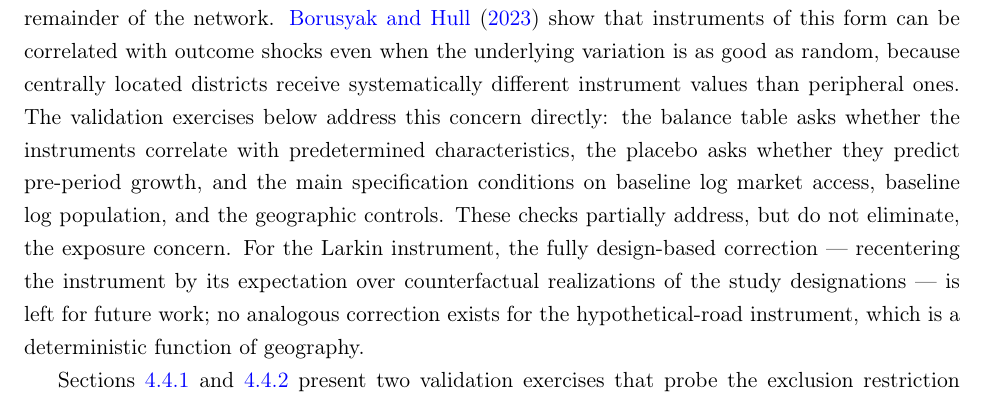
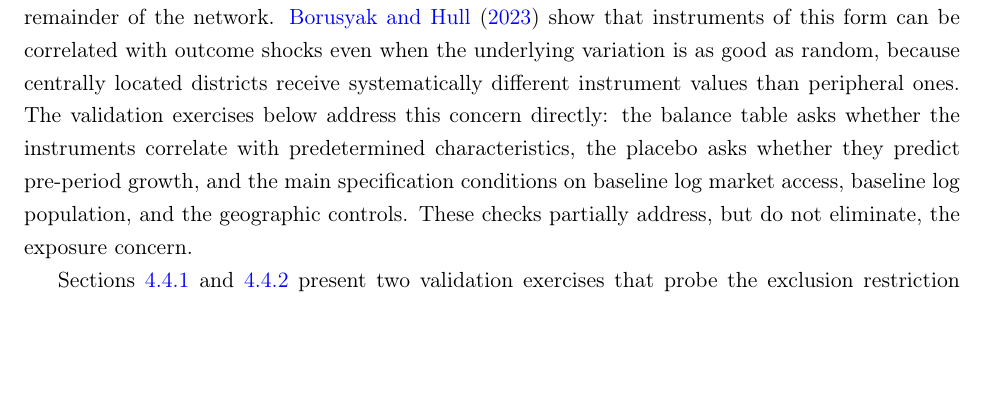
Before and after one commit to diegogentilepassaro/bimodal-transport-argentina, a LaTeX paper (paper/paper.tex, which reads paper/section_4_empirical_strategy.tex): part of page 19 of 38, cut so that both start at the same text, the shorter picture padded with empty space. Compiled offline with pdfLaTeX; a LaTeX package or settings file that is missing is left out.

Commit message:
fix(paper): Drop the recentering future-work sentence from Section 4
Per Diego (2026-07-23): the sentence promised recentering as future
work, but the diagnostic has since been run (PRs #111, #112) and
whether any of it enters the paper is now a coauthor decision
(memo Decision A) -- a stale promise a referee reading the
replication package could find evasive. The hypo-instrument clause in
the same sentence goes with it for the same reason. The paragraph now
ends on the accurate, commitment-free statement: the validation
checks partially address, but do not eliminate, the exposure concern.
The BH 2023 citation and the formula-instrument framing are
unchanged. Recompiled: 47 pages, zero undefined references, zero
recentering mentions in the paper.

```diff
--- a/paper/section_4_empirical_strategy.tex
+++ b/paper/section_4_empirical_strategy.tex
@@ -167,11 +167,6 @@ characteristics, the placebo asks whether they predict pre-period
 growth, and the main specification conditions on baseline log market
 access, baseline log population, and the geographic controls. These
 checks partially address, but do not eliminate, the exposure concern.
-For the Larkin instrument, the fully design-based correction ---
-recentering the instrument by its expectation over counterfactual
-realizations of the study designations --- is left for future work;
-no analogous correction exists for the hypothetical-road instrument,
-which is a deterministic function of geography.
 
 Sections~\ref{sec:pre_balance} and~\ref{sec:pre_trends} present two
 validation exercises that probe the exclusion restriction underlying
```
